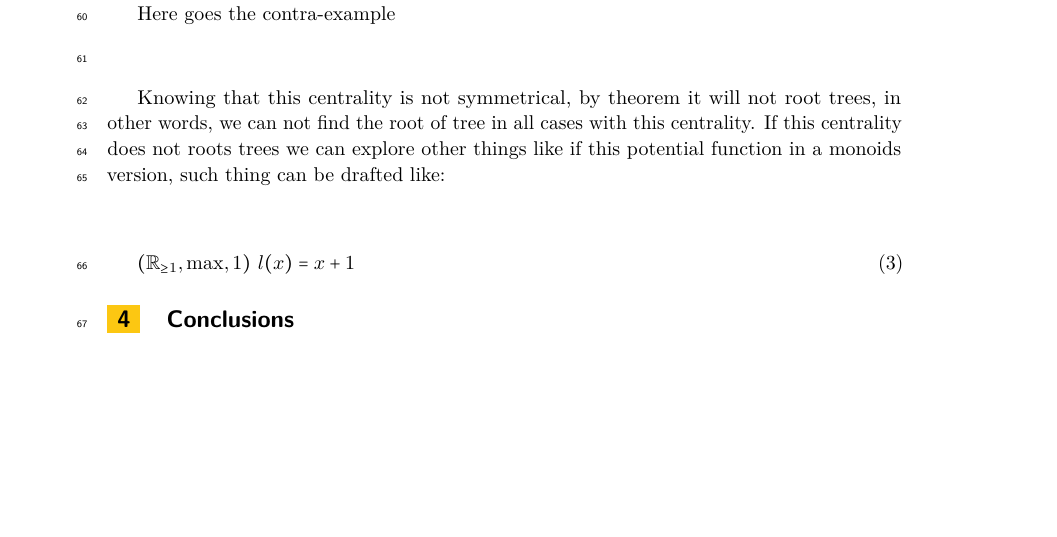
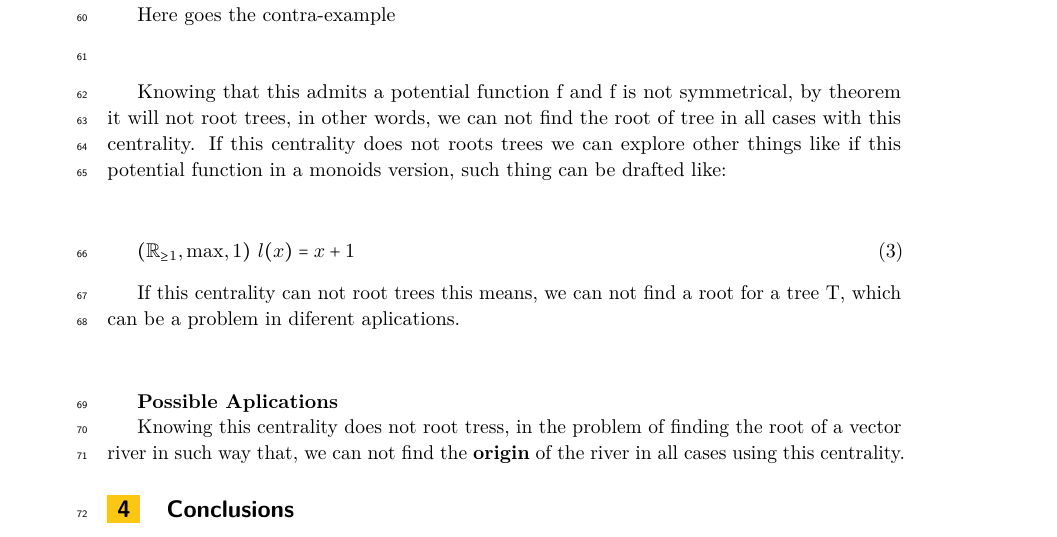
Before and after one commit to CarlangaUC/Ipre-2023-1, a LaTeX paper (main/main.tex, which reads sections/results.tex): part of page 2 of 3, cut so that both start at the same text, the shorter picture padded with empty space. Compiled offline with pdfLaTeX.

Commit message:
presubir

```diff
--- a/sections/results.tex
+++ b/sections/results.tex
@@ -19,9 +19,17 @@ Here goes the contra-example
 
 \end{center}
 
-Knowing that this centrality is not symmetrical, by theorem it will not root trees, in other words, we can not find the root of tree in all cases with this centrality. If this centrality does not roots trees we can explore other things like if this potential function in a monoids version, such thing can be drafted like:
+Knowing that this admits a potential function f and f is not symmetrical, by theorem it will not root trees, in other words, we can not find the root of tree in all cases with this centrality. If this centrality does not roots trees we can explore other things like if this potential function in a monoids version, such thing can be drafted like:
 \begin{center}
     \begin{equation}
         (\mathbb R_{\geq 1},\max,1)                \text{  $l(x) = x + 1$}
     \end{equation}
 \end{center}
+
+If this centrality can not root trees this means, we can not find a root for a tree T, which can be a problem in diferent aplications.
+
+\vspace{1cm}
+
+\textbf{Possible Aplications}
+
+Knowing this centrality does not root tress, in the problem of finding the root of a vector river in such way that, we can not find the \textbf{origin} of the river in all cases using this centrality.
```
Also changed, not shown: sections/preliminaries.tex (line endings or trailing spaces).
